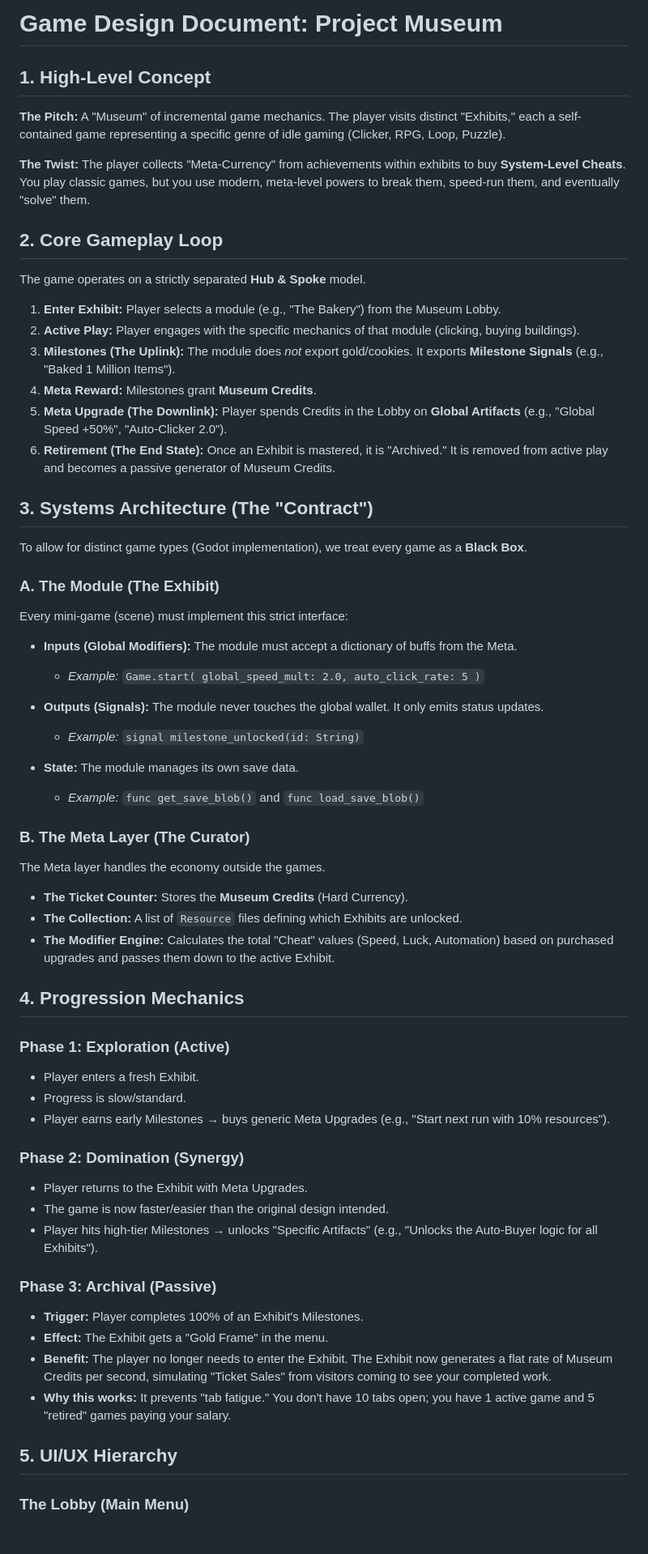
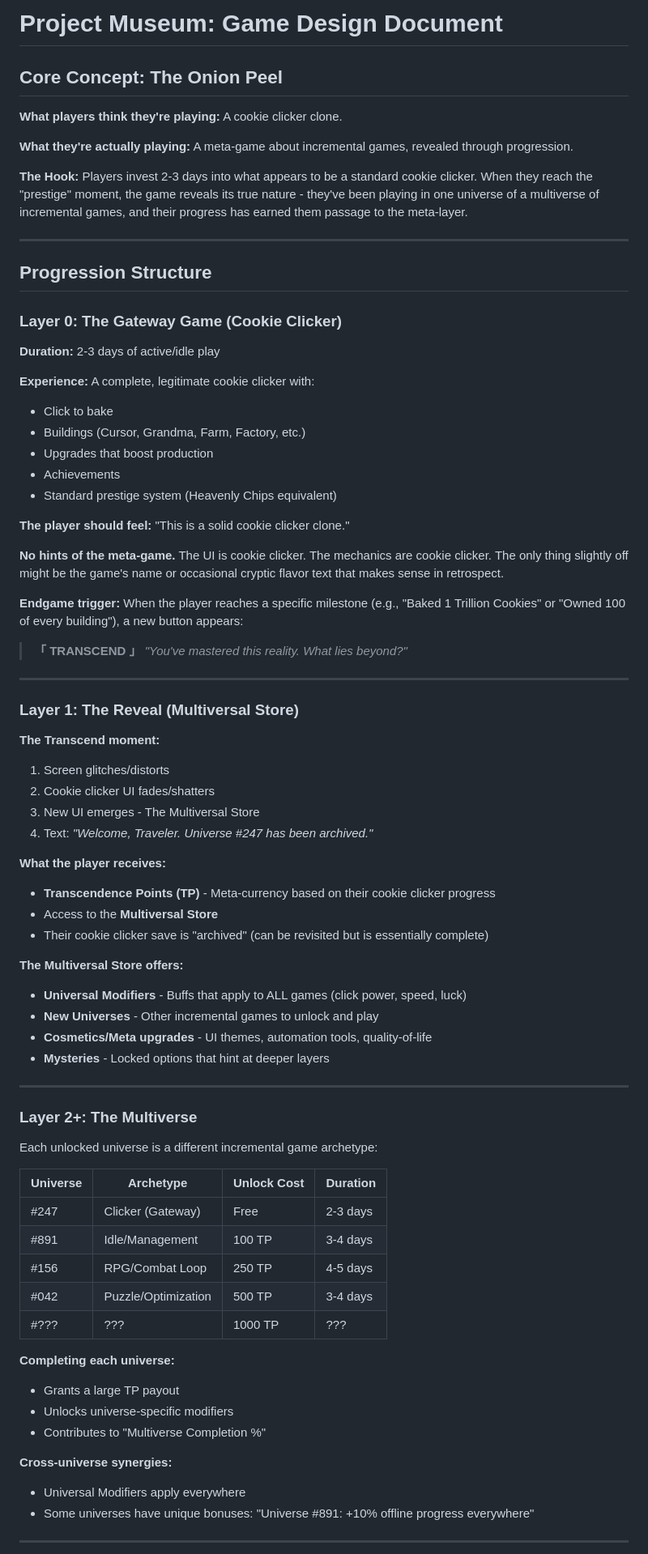
Before and after one commit to nhillen/incrementalExploration, a Markdown page: docs/GDD.md, the part around one of its changes. Shown at 81% size. Drawn GitHub-style; blank space fills up the shorter version.

Commit message:
Revise GDD: onion-peel multiverse model instead of hub-spoke

```diff
--- a/docs/GDD.md
+++ b/docs/GDD.md
@@ -1,69 +1,80 @@
-# Game Design Document: Project Museum
+# Project Museum: Game Design Document
 
-## 1. High-Level Concept
+## Core Concept: The Onion Peel
 
-**The Pitch:** A "Museum" of incremental game mechanics. The player visits distinct "Exhibits," each a self-contained game representing a specific genre of idle gaming (Clicker, RPG, Loop, Puzzle).
+**What players think they're playing:** A cookie clicker clone.
 
-**The Twist:** The player collects "Meta-Currency" from achievements within exhibits to buy **System-Level Cheats**. You play classic games, but you use modern, meta-level powers to break them, speed-run them, and eventually "solve" them.
+**What they're actually playing:** A meta-game about incremental games, revealed through progression.
 
-## 2. Core Gameplay Loop
+**The Hook:** Players invest 2-3 days into what appears to be a standard cookie clicker. When they reach the "prestige" moment, the game reveals its true nature - they've been playing in one universe of a multiverse of incremental games, and their progress has earned them passage to the meta-layer.
 
-The game operates on a strictly separated **Hub & Spoke** model.
+---
 
-1. **Enter Exhibit:** Player selects a module (e.g., "The Bakery") from the Museum Lobby.
-2. **Active Play:** Player engages with the specific mechanics of that module (clicking, buying buildings).
-3. **Milestones (The Uplink):** The module does *not* export gold/cookies. It exports **Milestone Signals** (e.g., "Baked 1 Million Items").
-4. **Meta Reward:** Milestones grant **Museum Credits**.
-5. **Meta Upgrade (The Downlink):** Player spends Credits in the Lobby on **Global Artifacts** (e.g., "Global Speed +50%", "Auto-Clicker 2.0").
-6. **Retirement (The End State):** Once an Exhibit is mastered, it is "Archived." It is removed from active play and becomes a passive generator of Museum Credits.
+## Progression Structure
 
-## 3. Systems Architecture (The "Contract")
+### Layer 0: The Gateway Game (Cookie Clicker)
 
-To allow for distinct game types (Godot implementation), we treat every game as a **Black Box**.
+**Duration:** 2-3 days of active/idle play
 
-### A. The Module (The Exhibit)
+**Experience:** A complete, legitimate cookie clicker with:
+- Click to bake
+- Buildings (Cursor, Grandma, Farm, Factory, etc.)
+- Upgrades that boost production
+- Achievements
+- Standard prestige system (Heavenly Chips equivalent)
 
-Every mini-game (scene) must implement this strict interface:
+**The player should feel:** "This is a solid cookie clicker clone."
 
-* **Inputs (Global Modifiers):** The module must accept a dictionary of buffs from the Meta.
-  * *Example:* `Game.start( global_speed_mult: 2.0, auto_click_rate: 5 )`
+**No hints of the meta-game.** The UI is cookie clicker. The mechanics are cookie clicker. The only thing slightly off might be the game's name or occasional cryptic flavor text that makes sense in retrospect.
 
-* **Outputs (Signals):** The module never touches the global wallet. It only emits status updates.
-  * *Example:* `signal milestone_unlocked(id: String)`
+**Endgame trigger:** When the player reaches a specific milestone (e.g., "Baked 1 Trillion Cookies" or "Owned 100 of every building"), a new button appears:
 
-* **State:** The module manages its own save data.
-  * *Example:* `func get_save_blob()` and `func load_save_blob()`
+> **「 TRANSCEND 」**
+> *"You've mastered this reality. What lies beyond?"*
 
-### B. The Meta Layer (The Curator)
+---
 
-The Meta layer handles the economy outside the games.
+### Layer 1: The Reveal (Multiversal Store)
 
-* **The Ticket Counter:** Stores the **Museum Credits** (Hard Currency).
-* **The Collection:** A list of `Resource` files defining which Exhibits are unlocked.
-* **The Modifier Engine:** Calculates the total "Cheat" values (Speed, Luck, Automation) based on purchased upgrades and passes them down to the active Exhibit.
+**The Transcend moment:**
+1. Screen glitches/distorts
+2. Cookie clicker UI fades/shatters
+3. New UI emerges - The Multiversal Store
+4. Text: *"Welcome, Traveler. Universe #247 has been archived."*
 
-## 4. Progression Mechanics
+**What the player receives:**
+- **Transcendence Points (TP)** - Meta-currency based on their cookie clicker progress
+- Access to the **Multiversal Store**
+- Their cookie clicker save is "archived" (can be revisited but is essentially complete)
 
-### Phase 1: Exploration (Active)
+**The Multiversal Store offers:**
+- **Universal Modifiers** - Buffs that apply to ALL games (click power, speed, luck)
+- **New Universes** - Other incremental games to unlock and play
+- **Cosmetics/Meta upgrades** - UI themes, automation tools, quality-of-life
+- **Mysteries** - Locked options that hint at deeper layers
 
-* Player enters a fresh Exhibit.
-* Progress is slow/standard.
-* Player earns early Milestones → buys generic Meta Upgrades (e.g., "Start next run with 10% resources").
+---
 
-### Phase 2: Domination (Synergy)
+### Layer 2+: The Multiverse
 
-* Player returns to the Exhibit with Meta Upgrades.
-* The game is now faster/easier than the original design intended.
-* Player hits high-tier Milestones → unlocks "Specific Artifacts" (e.g., "Unlocks the Auto-Buyer logic for all Exhibits").
+Each unlocked universe is a different incremental game archetype:
 
-### Phase 3: Archival (Passive)
+| Universe | Archetype | Unlock Cost | Duration |
+|----------|-----------|-------------|----------|
+| #247 | Clicker (Gateway) | Free | 2-3 days |
+| #891 | Idle/Management | 100 TP | 3-4 days |
+| #156 | RPG/Combat Loop | 250 TP | 4-5 days |
+| #042 | Puzzle/Optimization | 500 TP | 3-4 days |
+| #??? | ??? | 1000 TP | ??? |
 
-* **Trigger:** Player completes 100% of an Exhibit's Milestones.
-* **Effect:** The Exhibit gets a "Gold Frame" in the menu.
-* **Benefit:** The player no longer needs to enter the Exhibit. The Exhibit now generates a flat rate of Museum Credits per second, simulating "Ticket Sales" from visitors coming to see your completed work.
-* **Why this works:** It prevents "tab fatigue." You don't have 10 tabs open; you have 1 active game and 5 "retired" games paying your salary.
+**Completing each universe:**
+- Grants a large TP payout
+- Unlocks universe-specific modifiers
+- Contributes to "Multiverse Completion %"
 
-## 5. UI/UX Hierarchy
+**Cross-universe synergies:**
+- Universal Modifiers apply everywhere
+- Some universes have unique bonuses: "Universe #891: +10% offline progress everywhere"
 
-### The Lobby (Main Menu)
+---
 
```
Also changed, not shown: other parts of docs/GDD.md (+83 -33 lines).
